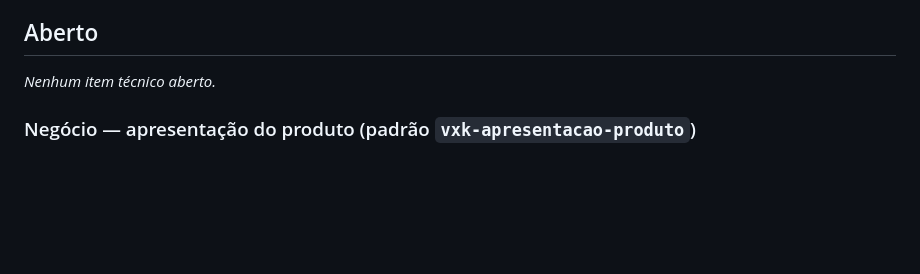
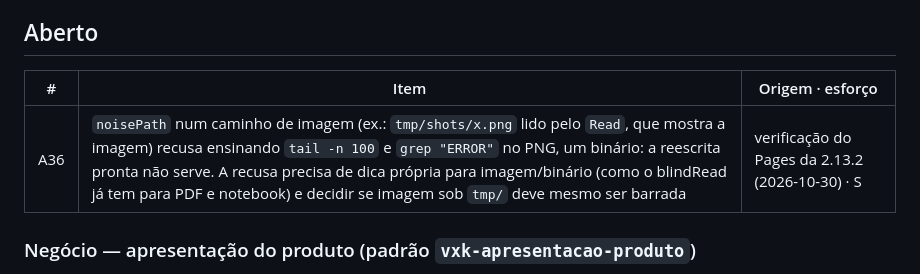
Before and after one commit to AllanSantos-DV/token-guard, a Markdown page: docs/BACKLOG.md, the part around the change. GitHub-like rendering; blank space fills up the shorter version.

Commit message:
docs(backlog): A36 noisePath ensina tail/grep em imagem

```diff
--- a/docs/BACKLOG.md
+++ b/docs/BACKLOG.md
@@ -7,7 +7,9 @@
 
 ## Aberto
 
-_Nenhum item técnico aberto._
+| # | Item | Origem · esforço |
+|---|------|------------------|
+| A36 | `noisePath` num caminho de imagem (ex.: `tmp/shots/x.png` lido pelo `Read`, que mostra a imagem) recusa ensinando `tail -n 100` e `grep "ERROR"` no PNG, um binário: a reescrita pronta não serve. A recusa precisa de dica própria para imagem/binário (como o blindRead já tem para PDF e notebook) e decidir se imagem sob `tmp/` deve mesmo ser barrada | verificação do Pages da 2.13.2 (2026-10-30) · S |
 
 ### Negócio — apresentação do produto (padrão `vxk-apresentacao-produto`)
 
```
